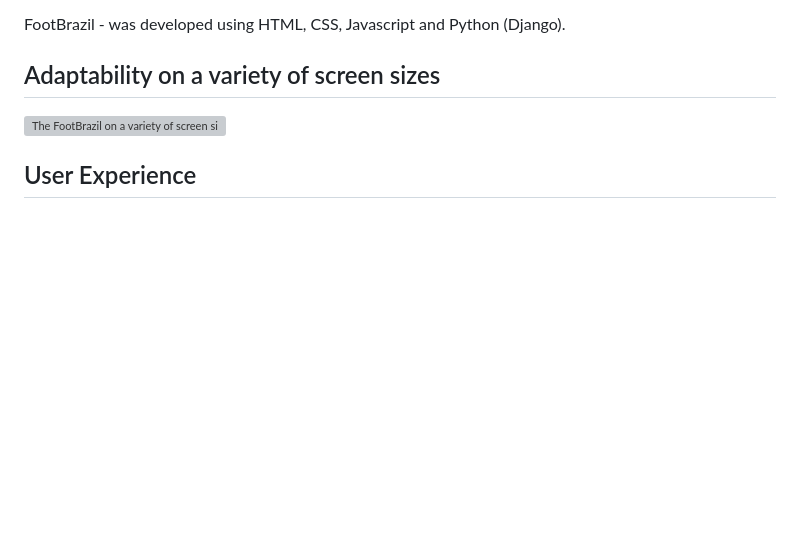
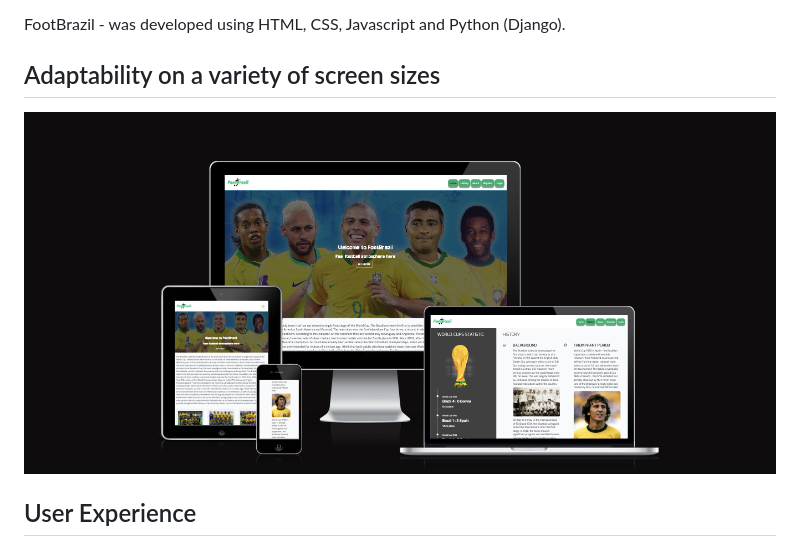
Before and after one commit to Askeran17/footbrazil, a Markdown page: README.md, the part around the change. GitHub-like rendering; pictures changed too: static/images/readme-img/adaptability-size.png (added); blank space fills up the shorter version; grey boxes are pictures that could not be loaded.

Commit message:
add adaptive image in readme

```diff
--- a/README.md
+++ b/README.md
@@ -43,7 +43,7 @@ FootBrazil - was developed using HTML, CSS, Javascript and Python (Django).
 
 ## Adaptability on a variety of screen sizes
 
-![The FootBrazil on a variety of screen sizes](/static/)
+![The FootBrazil on a variety of screen sizes](/static/images/readme-img/adaptability-size.png)
 
 ## User Experience
 
```
